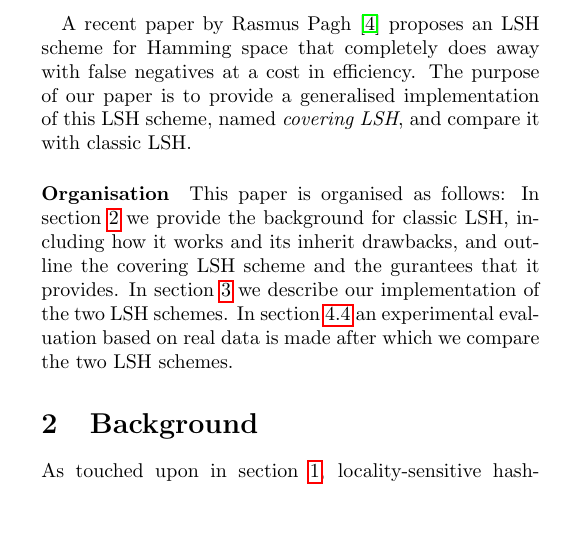
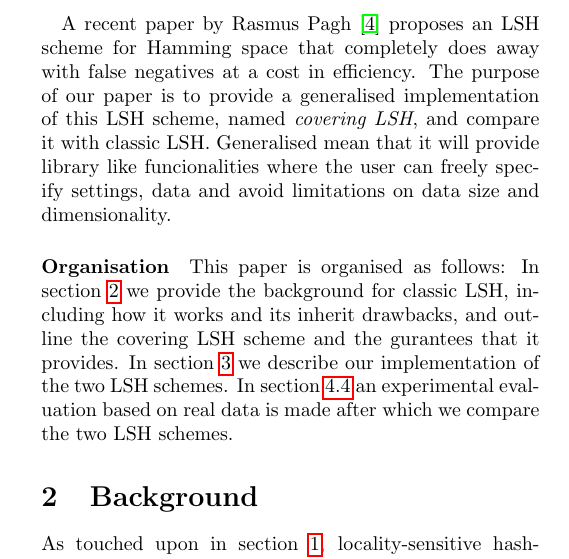
Before and after one commit to kasperisager/hemingway-paper, a LaTeX paper (index.tex, which reads introduction.tex): part of one column of page 1 of 4, cut so that both start at the same text, the shorter picture padded with empty space. Compiled offline with pdfLaTeX.

Commit message:
elaborated a bit on the generalised meaning

```diff
--- a/introduction.tex
+++ b/introduction.tex
@@ -16,6 +16,6 @@ An increasingly popular approach for tackling similarity search in high-dimensio
 
 The basic idea of LSH is to hash items to buckets in a way that provides a higher probability of similar items being hashed to the same bucket than dissimilar items. Items that then hash to the same bucket despite them being dissimilar are \textit{false positives}. On the other hand, similar items that never hash to the same bucket are \textit{false negatives} \cite[p. 88]{DBLP:books/cu/LeskovecRU14}. While false positives have no effect on the precision of queries, false negatives may cause the algorithm to never consider items that are in fact the most similar to a query item.
 
-A recent paper by Rasmus Pagh \cite{DBLP:journals/corr/Pagh15} proposes an LSH scheme for Hamming space that completely does away with false negatives at a cost in efficiency. The purpose of our paper is to provide a generalised implementation of this LSH scheme, named \textit{covering LSH}, and compare it with classic LSH.
+A recent paper by Rasmus Pagh \cite{DBLP:journals/corr/Pagh15} proposes an LSH scheme for Hamming space that completely does away with false negatives at a cost in efficiency. The purpose of our paper is to provide a generalised implementation of this LSH scheme, named \textit{covering LSH}, and compare it with classic LSH. Generalised mean that it will provide library like funcionalities where the user can freely specify settings, data and avoid limitations on data size and dimensionality.
 
 \paragraph{Organisation} This paper is organised as follows: In section \ref{background} we provide the background for classic LSH, including how it works and its inherit drawbacks, and outline the covering LSH scheme and the gurantees that it provides. In section \ref{implementation} we describe our implementation of the two LSH schemes. In section \ref{evaluation} an experimental evaluation based on real data is made after which we compare the two LSH schemes.
```
